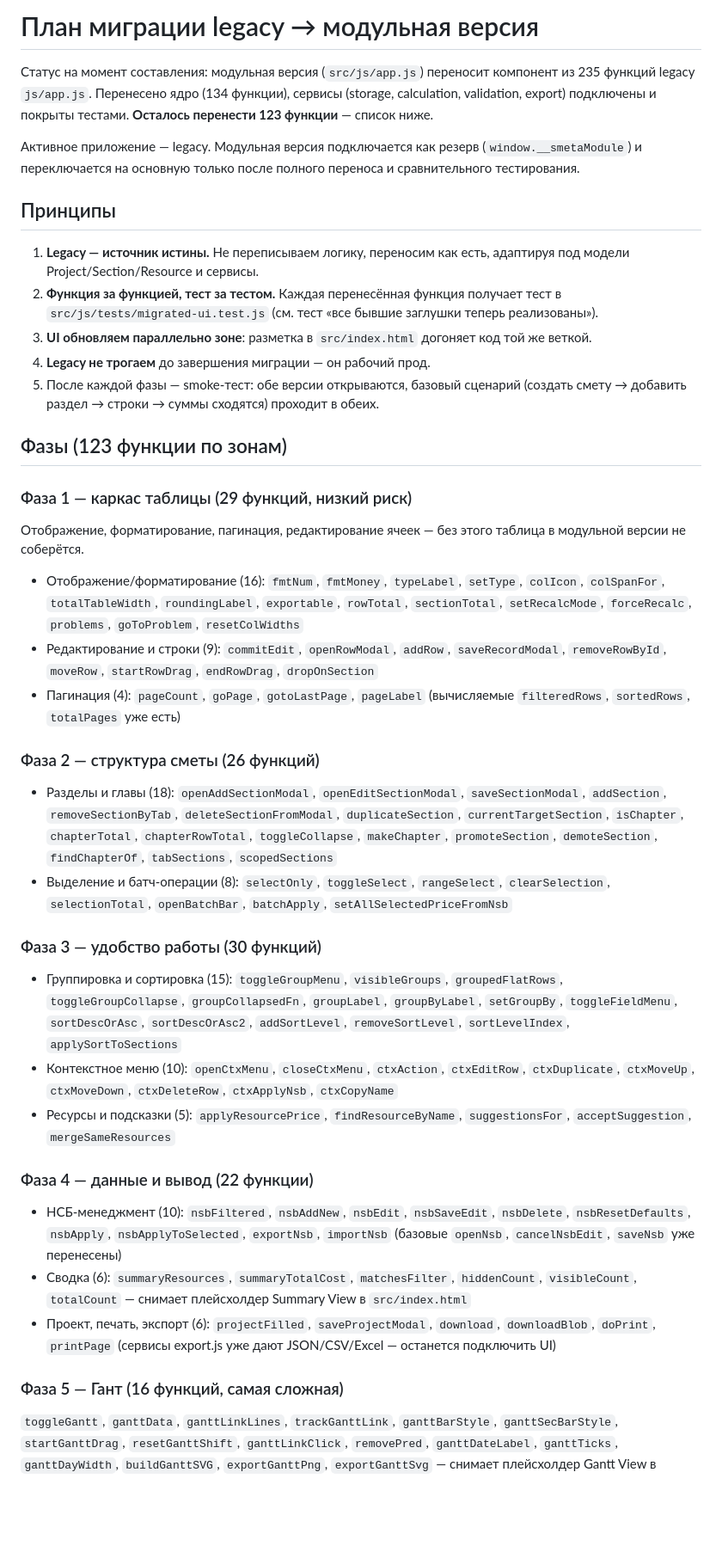
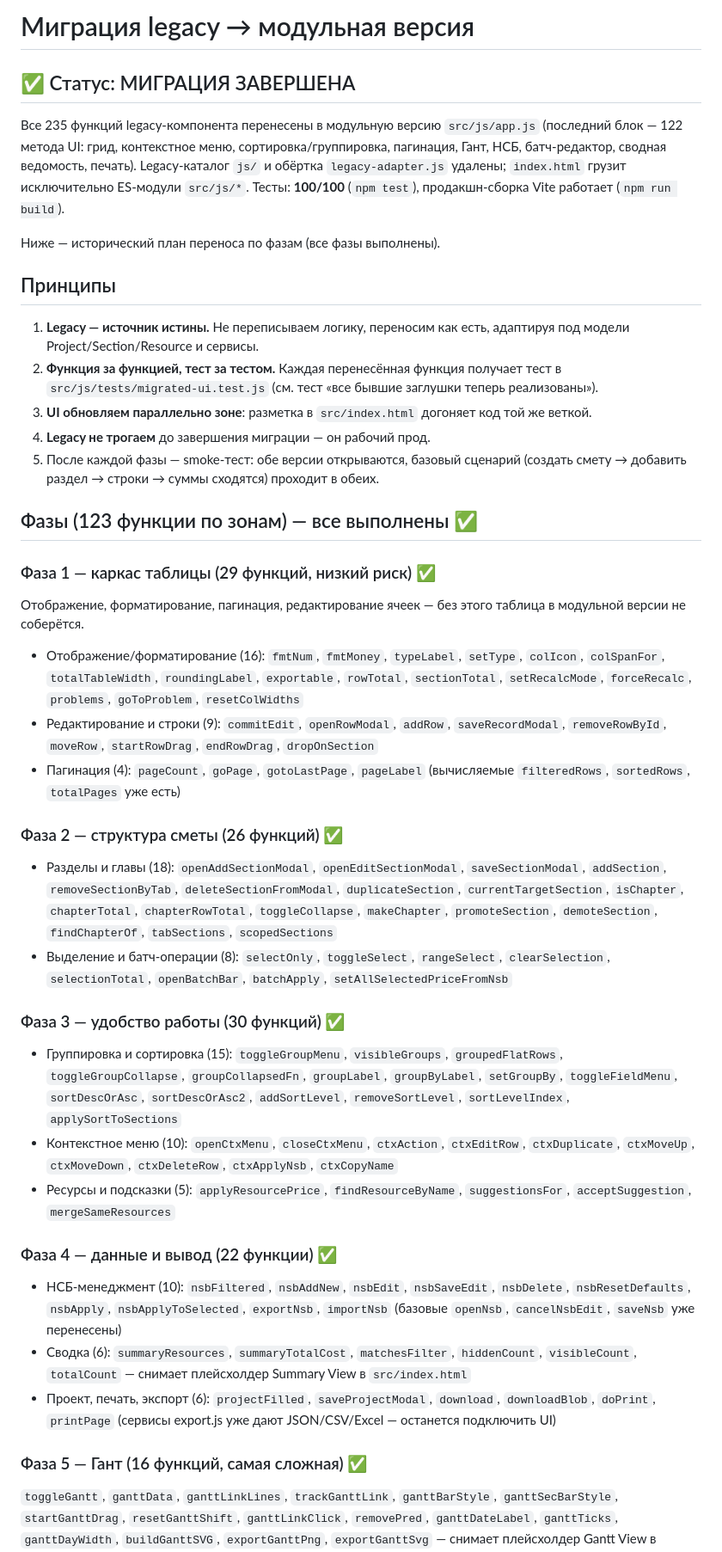
Before and after one commit to timeyantime/smetaprogrural, a Markdown page: docs/MIGRATION.md, the part around one of its changes. Shown at 86% size. Rendered like a GitHub page; blank space fills up the shorter version.

```diff
--- a/docs/MIGRATION.md
+++ b/docs/MIGRATION.md
@@ -1,13 +1,16 @@
-# План миграции legacy → модульная версия
+# Миграция legacy → модульная версия
 
-Статус на момент составления: модульная версия (`src/js/app.js`) переносит
-компонент из 235 функций legacy `js/app.js`. Перенесено ядро (134 функции),
-сервисы (storage, calculation, validation, export) подключены и покрыты
-тестами. **Осталось перенести 123 функции** — список ниже.
+## ✅ Статус: МИГРАЦИЯ ЗАВЕРШЕНА
 
-Активное приложение — legacy. Модульная версия подключается как резерв
-(`window.__smetaModule`) и переключается на основную только после полного
-переноса и сравнительного тестирования.
+Все 235 функций legacy-компонента перенесены в модульную версию
+`src/js/app.js` (последний блок — 122 метода UI: грид, контекстное меню,
+сортировка/группировка, пагинация, Гант, НСБ, батч-редактор, сводная
+ведомость, печать). Legacy-каталог `js/` и обёртка `legacy-adapter.js`
+удалены; `index.html` грузит исключительно ES-модули `src/js/*`.
+Тесты: **100/100** (`npm test`), продакшн-сборка Vite работает
+(`npm run build`).
+
+Ниже — исторический план переноса по фазам (все фазы выполнены).
 
 ## Принципы
 
@@ -22,9 +25,9 @@
 5. После каждой фазы — smoke-тест: обе версии открываются, базовый сценарий
    (создать смету → добавить раздел → строки → суммы сходятся) проходит в обеих.
 
-## Фазы (123 функции по зонам)
+## Фазы (123 функции по зонам) — все выполнены ✅
 
-### Фаза 1 — каркас таблицы (29 функций, низкий риск)
+### Фаза 1 — каркас таблицы (29 функций, низкий риск) ✅
 
 Отображение, форматирование, пагинация, редактирование ячеек — без этого
 таблица в модульной версии не соберётся.
@@ -39,7 +42,7 @@
 - Пагинация (4): `pageCount`, `goPage`, `gotoLastPage`, `pageLabel`
   (вычисляемые `filteredRows`, `sortedRows`, `totalPages` уже есть)
 
-### Фаза 2 — структура сметы (26 функций)
+### Фаза 2 — структура сметы (26 функций) ✅
 
 - Разделы и главы (18): `openAddSectionModal`, `openEditSectionModal`,
   `saveSectionModal`, `addSection`, `removeSectionByTab`,
@@ -51,7 +54,7 @@
   `rangeSelect`, `clearSelection`, `selectionTotal`, `openBatchBar`,
   `batchApply`, `setAllSelectedPriceFromNsb`
 
-### Фаза 3 — удобство работы (30 функций)
+### Фаза 3 — удобство работы (30 функций) ✅
 
 - Группировка и сортировка (15): `toggleGroupMenu`, `visibleGroups`,
   `groupedFlatRows`, `toggleGroupCollapse`, `groupCollapsedFn`, `groupLabel`,
@@ -64,7 +67,7 @@
 - Ресурсы и подсказки (5): `applyResourcePrice`, `findResourceByName`,
   `suggestionsFor`, `acceptSuggestion`, `mergeSameResources`
 
-### Фаза 4 — данные и вывод (22 функции)
+### Фаза 4 — данные и вывод (22 функции) ✅
 
 - НСБ-менеджмент (10): `nsbFiltered`, `nsbAddNew`, `nsbEdit`, `nsbSaveEdit`,
   `nsbDelete`, `nsbResetDefaults`, `nsbApply`, `nsbApplyToSelected`,
@@ -77,7 +80,7 @@
   `download`, `downloadBlob`, `doPrint`, `printPage` (сервисы export.js
   уже дают JSON/CSV/Excel — останется подключить UI)
 
-### Фаза 5 — Гант (16 функций, самая сложная)
+### Фаза 5 — Гант (16 функций, самая сложная) ✅
 
 `toggleGantt`, `ganttData`, `ganttLinkLines`, `trackGanttLink`,
 `ganttBarStyle`, `ganttSecBarStyle`, `startGanttDrag`, `resetGanttShift`,
```
Also changed, not shown: other parts of docs/MIGRATION.md (+8 -5 lines), README.md (+20 -21 lines).
